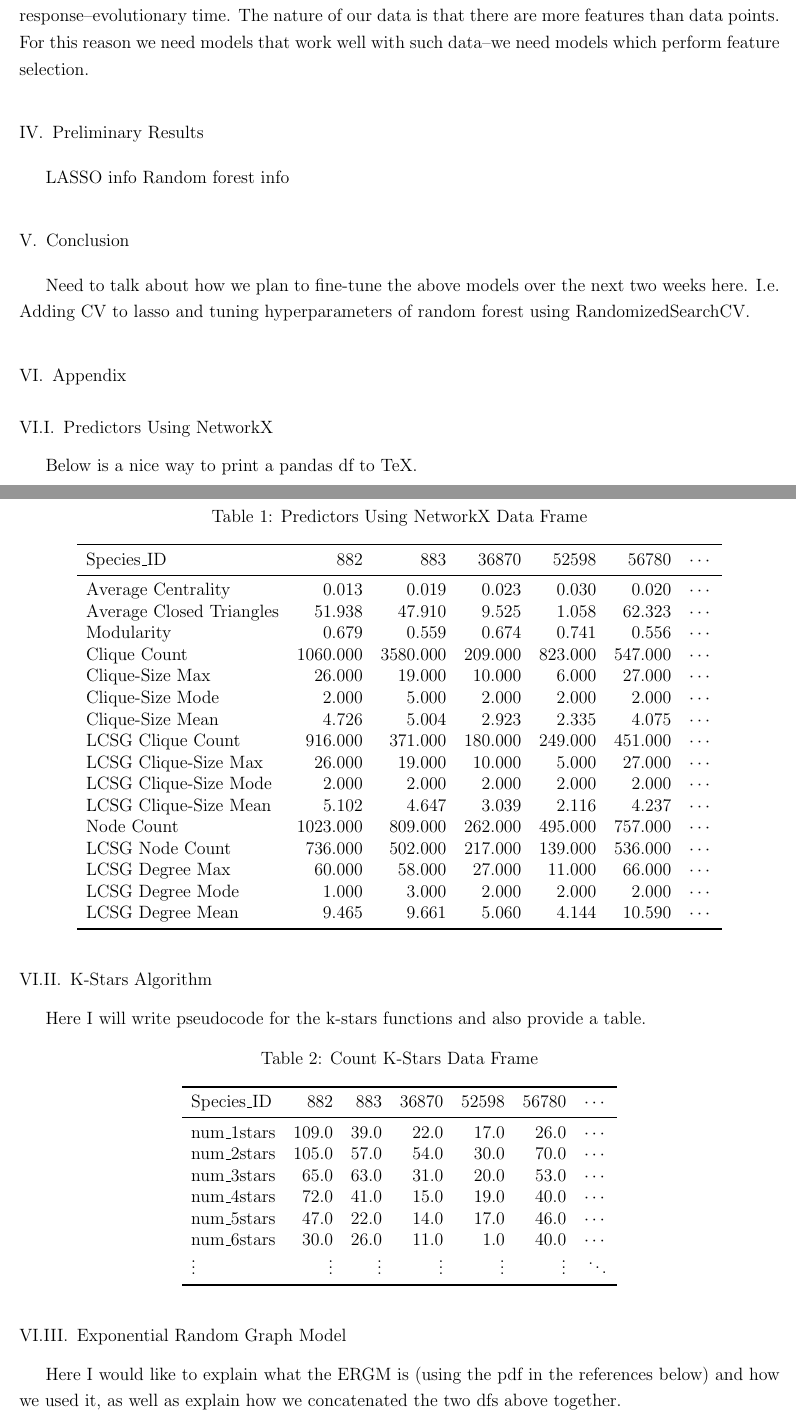
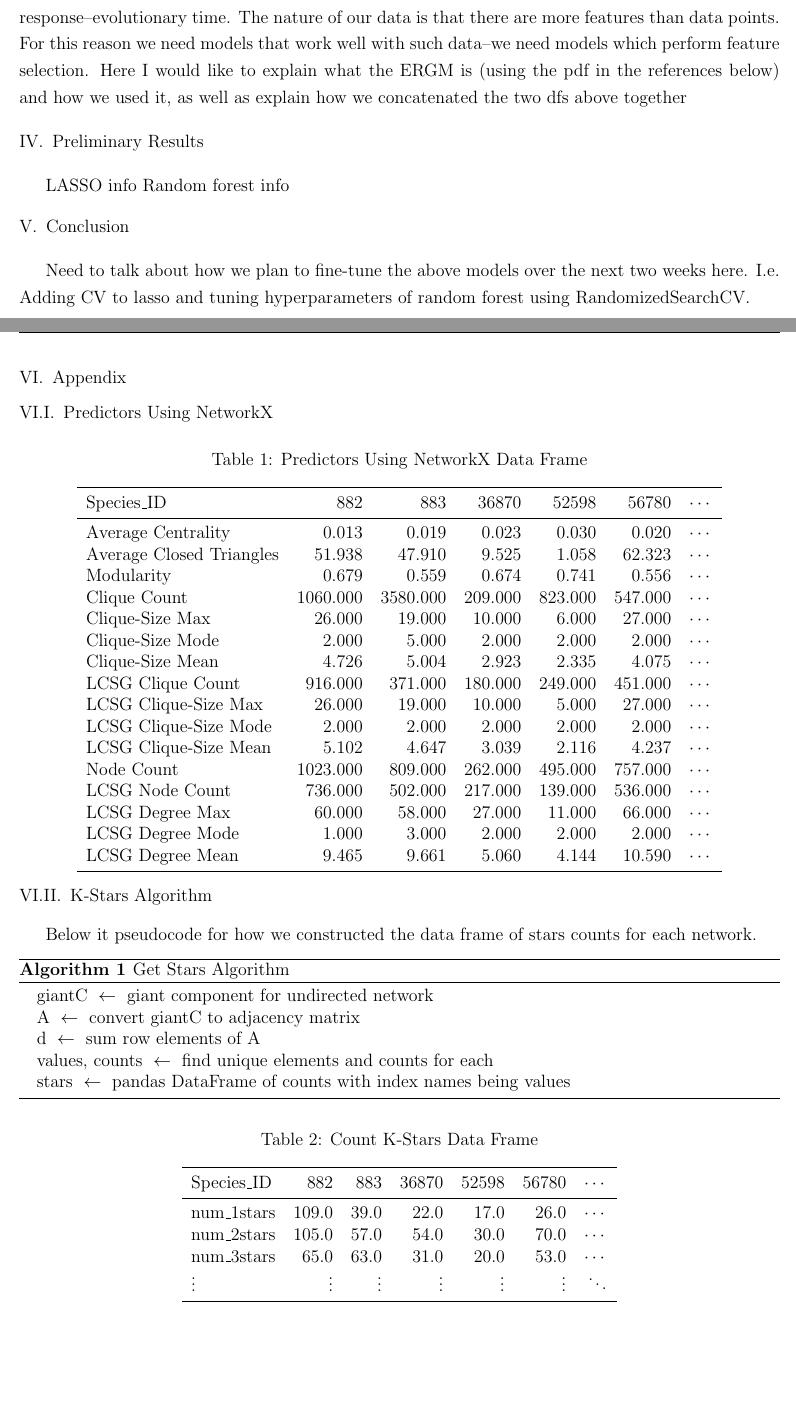
Before and after one commit to angyalkavalcsics/PPIN, a LaTeX document (STA596_PreliminaryAnalysis.tex): two parts of pages 3 and 4 of 5, joined at a grey line, cut so that both start at the same text, the shorter picture padded with empty space. Compiled offline with pdfLaTeX.

Commit message:
included pseudocode for stars

```diff
--- a/STA596_PreliminaryAnalysis.tex
+++ b/STA596_PreliminaryAnalysis.tex
@@ -7,8 +7,8 @@
 \usepackage{amsthm}
 \usepackage{booktabs}
 \usepackage{wrapfig}
-\usepackage{algorithm}
-\usepackage{algorithmic}
+\usepackage{algorithm}% http://ctan.org/pkg/algorithms
+\usepackage{algpseudocode}% http://ctan.org/pkg/algorithmicx
 \usepackage{xcolor}
 \usepackage[colorlinks = true,
             linkcolor = blue,
@@ -29,8 +29,8 @@
 \renewcommand{\thesection}{\Roman{section}}
 \renewcommand{\thesubsection}{\thesection.\Roman{subsection}}
 \usepackage{titlesec}
-\titleformat*{\section}{\fontsize{12}{20}\selectfont}
-\titleformat*{\subsection}{\fontsize{12}{17}\selectfont}
+\titleformat*{\section}{\fontsize{12}{5}\selectfont}
+\titleformat*{\subsection}{\fontsize{12}{5}\selectfont}
 \titlelabel{\thetitle.\enspace}
 \usepackage{etoolbox}
 \patchcmd{\thebibliography}{\section*}{\section}{}{}
@@ -93,7 +94,7 @@ Jesse, briefly we should both talk about how we got the two separate dfs with al
 
 \subsection{Models}
 Our research question aims to find network statistics, which measure topological stability of the species’ protein interactome, that are significant predictors of the evolutionary time of a species. That is, we suspect that there is a relationship between some of these network statistics and the response--evolutionary time. The nature of our data is that there are more features than data points. For this reason we need models that work well with such data--we need models which perform feature selection.
-
+Here I would like to explain what the ERGM is (using the pdf in the references below)   and how we used it, as well as explain how we concatenated the two dfs above together
 
 \section{Preliminary Results}
 LASSO info
@@ -102,7 +103,7 @@ Random forest info
 Need to talk about how we plan to fine-tune the above models over the next two weeks here. I.e. Adding CV to lasso and tuning hyperparameters of random forest using RandomizedSearchCV.
 \section{Appendix}
 \subsection{Predictors Using NetworkX}
-Below is a nice way to print a pandas df to TeX.
+
 \begin{table}[H]
 \centering
 \caption{Predictors Using NetworkX Data Frame}
@@ -130,7 +131,17 @@ LCSG Degree Mean         &     9.465 &     9.661 &    5.060 &    4.144 &   10.59
 \end{tabular}
 \end{table}
 \subsection{K-Stars Algorithm}
-Here I will write pseudocode for the k-stars functions and also provide a table.
+Below it pseudocode for how we constructed the data frame of stars counts for each network.
+\begin{algorithm}
+\caption{Get Stars Algorithm}\label{alg:cap}
+\begin{algorithmic}
+\State $\text{giantC } \gets \text{ giant component for undirected network}$
+\State $\text{A } \gets \text{ convert giantC to adjacency matrix}$
+\State $\text{d } \gets \text{ sum row elements of A}$
+\State $\text{values, counts } \gets \text{ find unique elements and counts for each}$
+\State $\text{stars } \gets \text{ pandas DataFrame of counts with index names being values}$
+\end{algorithmic}
+\end{algorithm}
 \begin{table}[H]
 \centering
 \caption{Count K-Stars Data Frame}
@@ -141,16 +152,11 @@ Species\_ID &  882   &  883   &  36870 &  52598 &  56780 & $\cdots$\\
 num\_1stars &  109.0 &   39.0 &   22.0 &   17.0 &   26.0 & $\cdots$\\
 num\_2stars &  105.0 &   57.0 &   54.0 &   30.0 &   70.0 & $\cdots$\\
 num\_3stars &   65.0 &   63.0 &   31.0 &   20.0 &   53.0 & $\cdots$\\
-num\_4stars &   72.0 &   41.0 &   15.0 &   19.0 &   40.0 & $\cdots$\\
-num\_5stars &   47.0 &   22.0 &   14.0 &   17.0 &   46.0 & $\cdots$\\
-num\_6stars &   30.0 &   26.0 &   11.0 &    1.0 &   40.0 & $\cdots$\\
 $\vdots$ &   $\vdots$ &   $\vdots$ &   $\vdots$ &    $\vdots$ &   $\vdots$ & $\ddots$\\
 \bottomrule
 \end{tabular}
 \end{table}
-\subsection{Exponential Random Graph Model}
-Here I would like to explain what the ERGM is (using the pdf in the references below)   and how we used it, as well as explain how we concatenated the two dfs above together.
-
+It is important to note that the maximum star count is unique to each network so when we concatenate these smaller data frames together to form the data frame which holds all network statistics it must be dynamic. Additionally, this means that once we train the model--if we choose to include all star variables--then we cannot test the model on a new set of networks. A quick fix for this may be to only include the first ten rows of this data frame.
 \begin{thebibliography}{1}
  \bibitem{1} Evolution of resilience in protein interactomes across the tree of life
 Marinka Zitnik, Rok Sosič, Marcus W. Feldman, Jure Leskovec
```
Also changed, not shown: STA596_PreliminaryAnalysis.tex (1 more changed lines).
